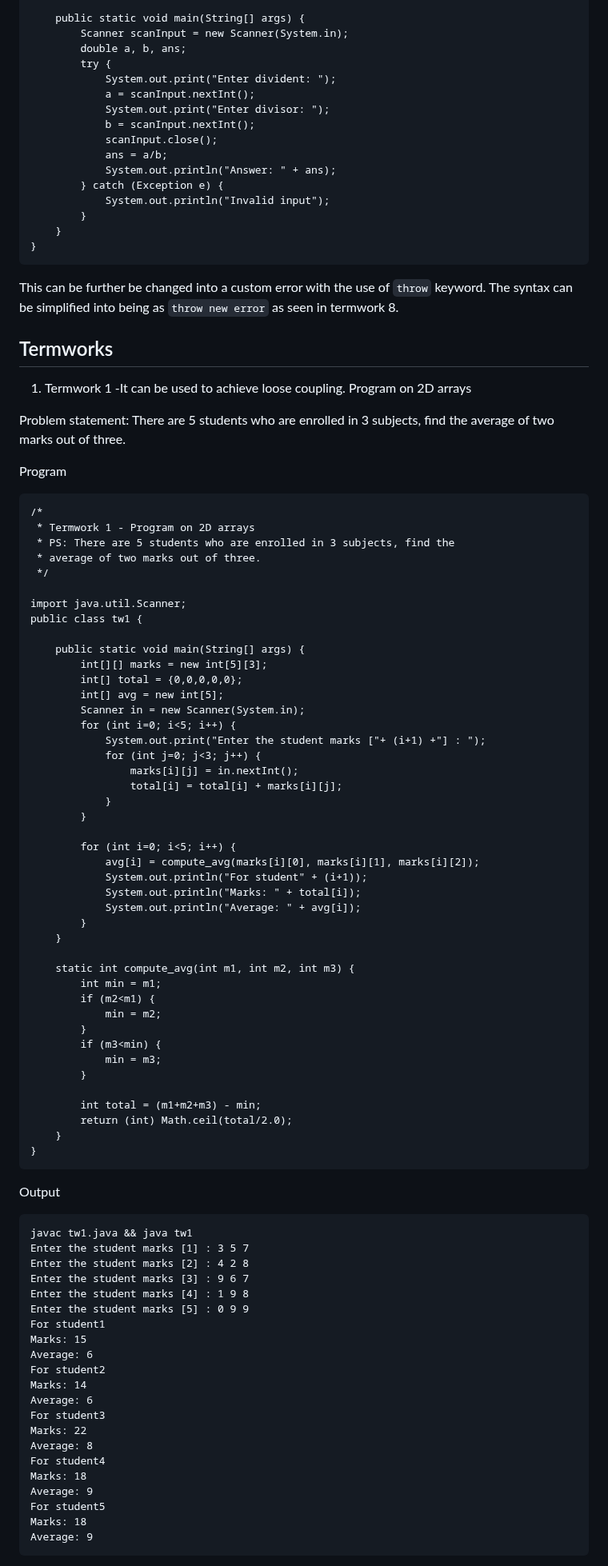
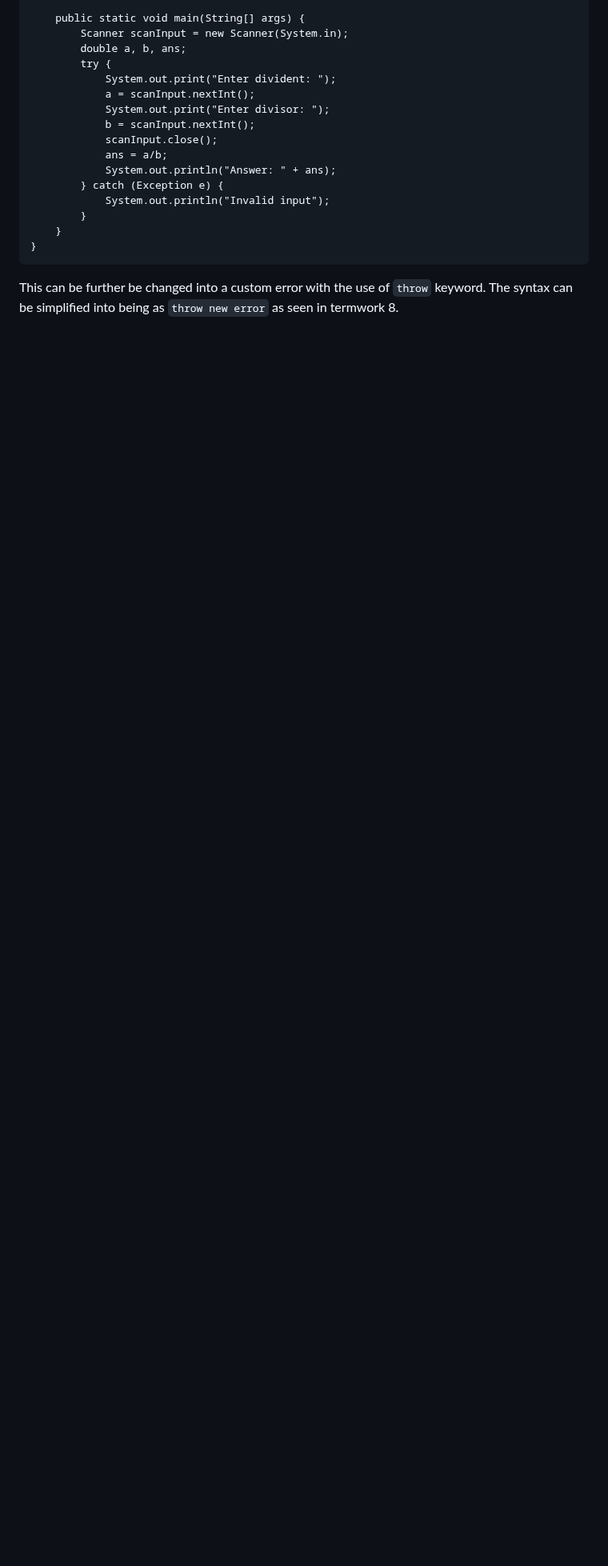
Before and after one commit to AumPauskar/cs-notes, a Markdown page: java.md, the part around one of its changes. Shown at 80% size. Rendered like a GitHub page; blank space fills up the shorter version.

Commit message:
Removed termworks from the java notes

````diff
--- a/java.md
+++ b/java.md
@@ -935,82 +935,3 @@ public class jarjar {
 ```
 
 This can be further be changed into a custom error with the use of `throw` keyword. The syntax can be simplified into being as `throw new error` as seen in termwork 8.
-## Termworks
-
-1. Termwork 1 -It can be used to achieve loose coupling.
- Program on 2D arrays
-
-Problem statement: There are 5 students who are enrolled in 3 subjects, find the average of two marks out of three.
-
-Program
-```
-/*
- * Termwork 1 - Program on 2D arrays
- * PS: There are 5 students who are enrolled in 3 subjects, find the
- * average of two marks out of three.
- */
-
-import java.util.Scanner;
-public class tw1 {
-
-	public static void main(String[] args) {
-		int[][] marks = new int[5][3];
-		int[] total = {0,0,0,0,0};
-		int[] avg = new int[5];
-		Scanner in = new Scanner(System.in);
-		for (int i=0; i<5; i++) {
-			System.out.print("Enter the student marks ["+ (i+1) +"] : ");
-			for (int j=0; j<3; j++) {
-				marks[i][j] = in.nextInt();
-				total[i] = total[i] + marks[i][j];
-			}
-		}
-
-		for (int i=0; i<5; i++) {
-			avg[i] = compute_avg(marks[i][0], marks[i][1], marks[i][2]);
-			System.out.println("For student" + (i+1));
-			System.out.println("Marks: " + total[i]);
-			System.out.println("Average: " + avg[i]);
-		}
-	}
-
-	static int compute_avg(int m1, int m2, int m3) {
-		int min = m1;
-		if (m2<m1) {
-			min = m2;
-		}
-		if (m3<min) {
-			min = m3;
-		}
-
-		int total = (m1+m2+m3) - min;
-		return (int) Math.ceil(total/2.0);
-	}
-}
-```
-
-Output
-```
-javac tw1.java && java tw1
-Enter the student marks [1] : 3 5 7
-Enter the student marks [2] : 4 2 8
-Enter the student marks [3] : 9 6 7
-Enter the student marks [4] : 1 9 8
-Enter the student marks [5] : 0 9 9
-For student1
-Marks: 15
-Average: 6
-For student2
-Marks: 14
-Average: 6
-For student3
-Marks: 22
-Average: 8
-For student4
-Marks: 18
-Average: 9
-For student5
-Marks: 18
-Average: 9
-```
-
````
Also changed, not shown: other parts of java.md (+0 -42 lines).
